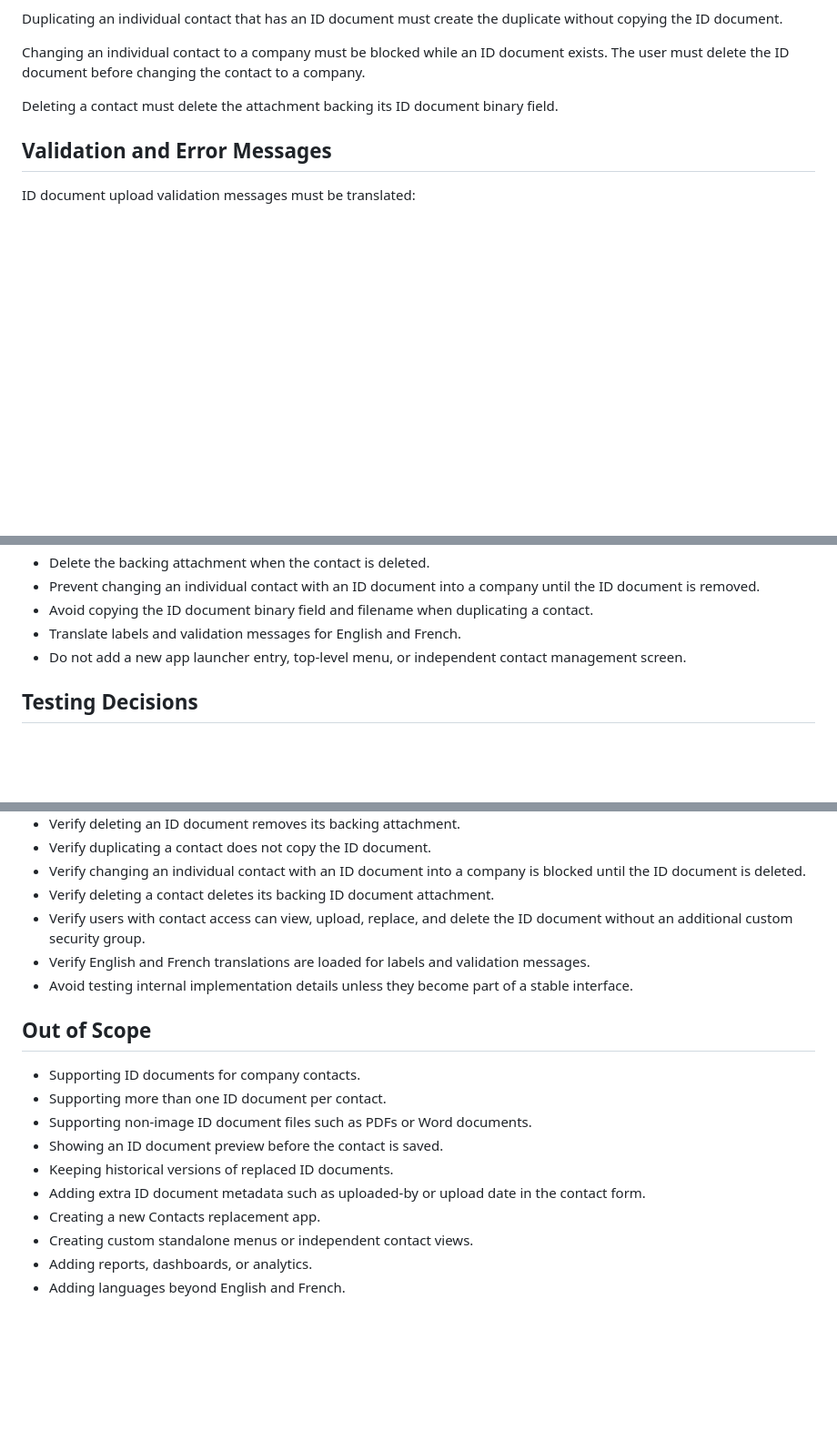
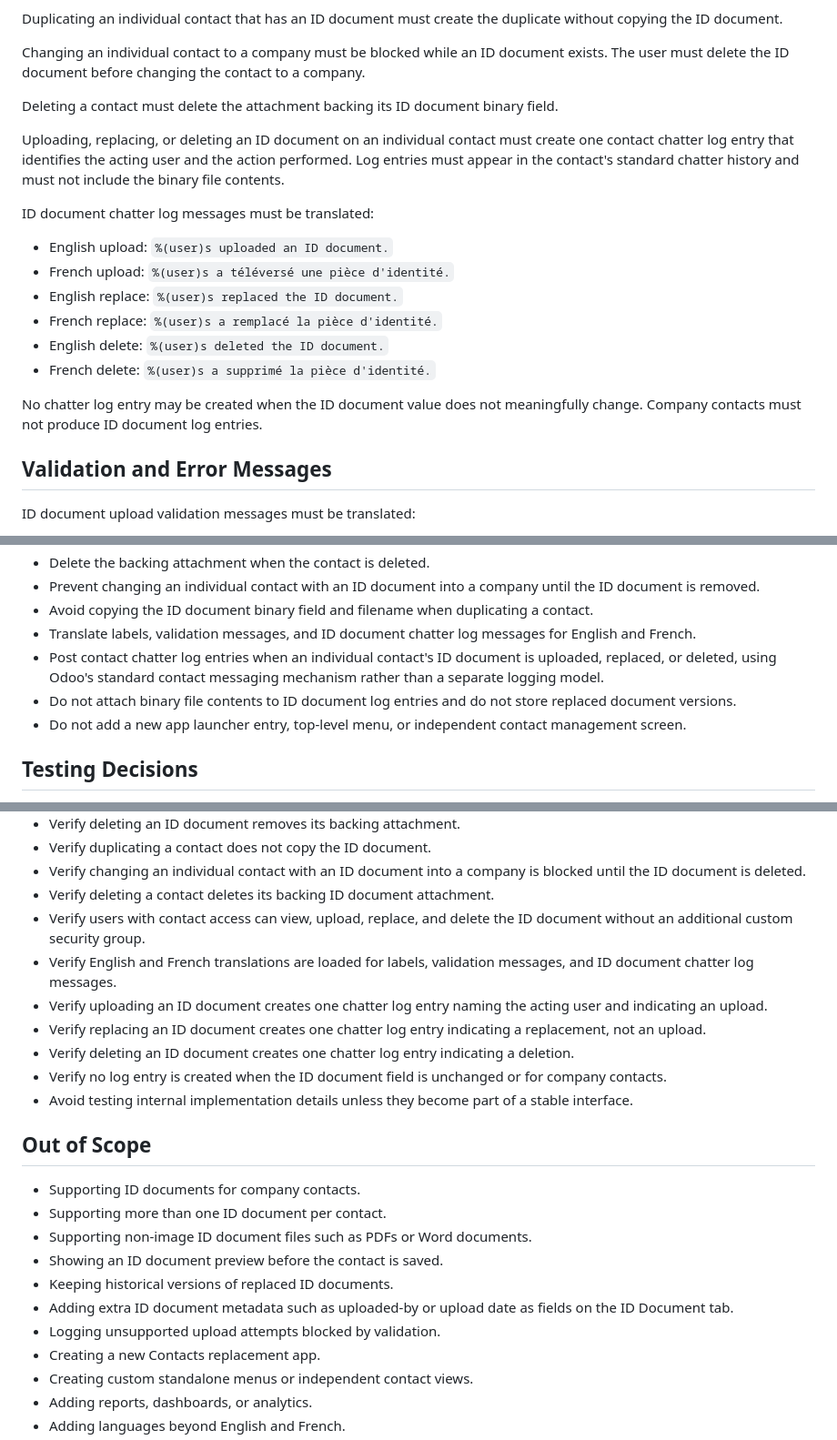
Before and after one commit to Wadprog/odoo-c3-contact-modification, a Markdown page: docs/contact_id_document_prd.md, 3 parts joined by grey strips. Shown at 91% size. Rendered like a GitHub page; blank space fills up the shorter version.

Commit message:
docs: update ID document PRD to include chatter logging and translation requirements
- Added requirement for logging upload, replace, and delete actions on ID documents in contact chatter.
- Specified translation needs for chatter log messages in English and French.
- Clarified that no log entry should be created for unchanged ID documents or company contacts.
- Updated validation and testing sections to reflect new logging and translation requirements.

```diff
--- a/docs/contact_id_document_prd.md
+++ b/docs/contact_id_document_prd.md
@@ -52,6 +53,19 @@ Changing an individual contact to a company must be blocked while an ID document
 
 Deleting a contact must delete the attachment backing its ID document binary field.
 
+Uploading, replacing, or deleting an ID document on an individual contact must create one contact chatter log entry that identifies the acting user and the action performed. Log entries must appear in the contact's standard chatter history and must not include the binary file contents.
+
+ID document chatter log messages must be translated:
+
+- English upload: `%(user)s uploaded an ID document.`
+- French upload: `%(user)s a téléversé une pièce d'identité.`
+- English replace: `%(user)s replaced the ID document.`
+- French replace: `%(user)s a remplacé la pièce d'identité.`
+- English delete: `%(user)s deleted the ID document.`
+- French delete: `%(user)s a supprimé la pièce d'identité.`
+
+No chatter log entry may be created when the ID document value does not meaningfully change. Company contacts must not produce ID document log entries.
+
 ## Validation and Error Messages
 
 ID document upload validation messages must be translated:
@@ -79,7 +93,9 @@ ID document size validation messages must be translated:
 - Delete the backing attachment when the contact is deleted.
 - Prevent changing an individual contact with an ID document into a company until the ID document is removed.
 - Avoid copying the ID document binary field and filename when duplicating a contact.
-- Translate labels and validation messages for English and French.
+- Translate labels, validation messages, and ID document chatter log messages for English and French.
+- Post contact chatter log entries when an individual contact's ID document is uploaded, replaced, or deleted, using Odoo's standard contact messaging mechanism rather than a separate logging model.
+- Do not attach binary file contents to ID document log entries and do not store replaced document versions.
 - Do not add a new app launcher entry, top-level menu, or independent contact management screen.
 
 ## Testing Decisions
@@ -95,7 +111,11 @@ ID document size validation messages must be translated:
 - Verify changing an individual contact with an ID document into a company is blocked until the ID document is deleted.
 - Verify deleting a contact deletes its backing ID document attachment.
 - Verify users with contact access can view, upload, replace, and delete the ID document without an additional custom security group.
-- Verify English and French translations are loaded for labels and validation messages.
+- Verify English and French translations are loaded for labels, validation messages, and ID document chatter log messages.
+- Verify uploading an ID document creates one chatter log entry naming the acting user and indicating an upload.
+- Verify replacing an ID document creates one chatter log entry indicating a replacement, not an upload.
+- Verify deleting an ID document creates one chatter log entry indicating a deletion.
+- Verify no log entry is created when the ID document field is unchanged or for company contacts.
 - Avoid testing internal implementation details unless they become part of a stable interface.
 
 ## Out of Scope
@@ -105,7 +125,8 @@ ID document size validation messages must be translated:
 - Supporting non-image ID document files such as PDFs or Word documents.
 - Showing an ID document preview before the contact is saved.
 - Keeping historical versions of replaced ID documents.
-- Adding extra ID document metadata such as uploaded-by or upload date in the contact form.
+- Adding extra ID document metadata such as uploaded-by or upload date as fields on the ID Document tab.
+- Logging unsupported upload attempts blocked by validation.
 - Creating a new Contacts replacement app.
 - Creating custom standalone menus or independent contact views.
 - Adding reports, dashboards, or analytics.
```
Also changed, not shown: other parts of docs/contact_id_document_prd.md (+1 -0 lines).
